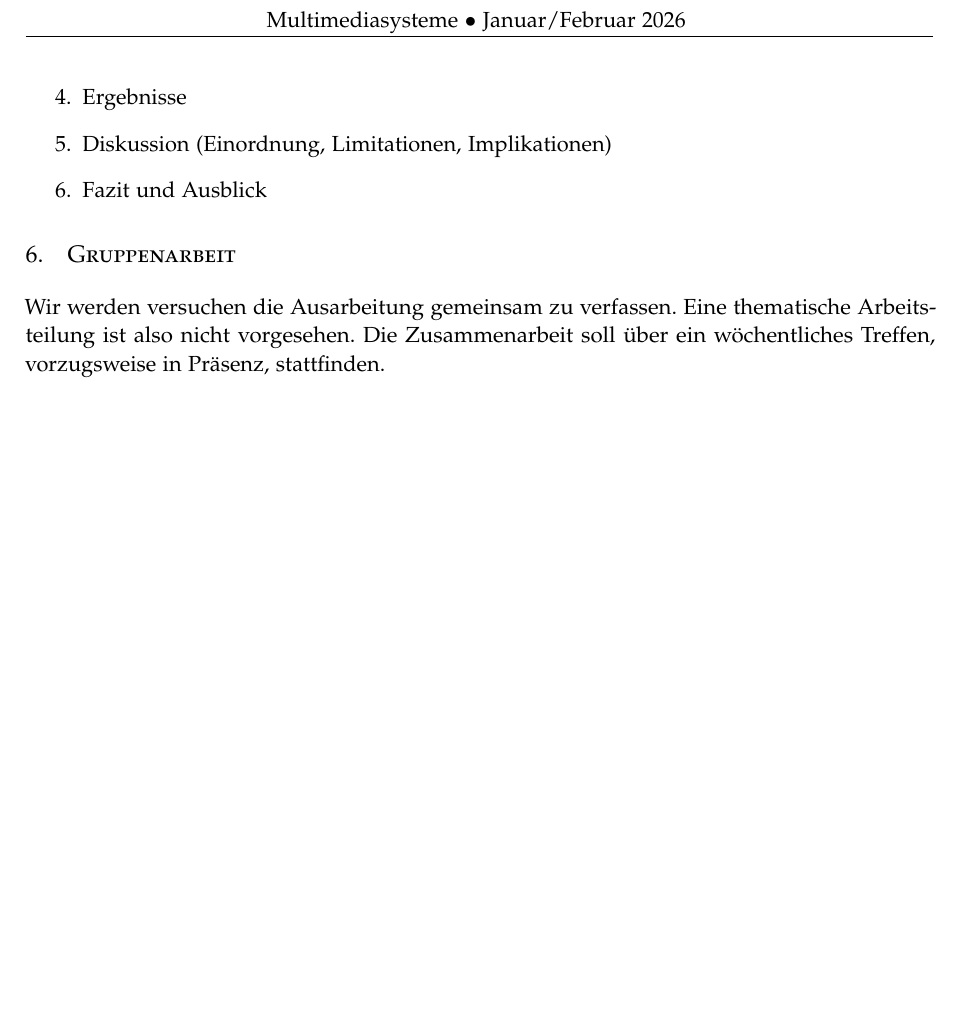
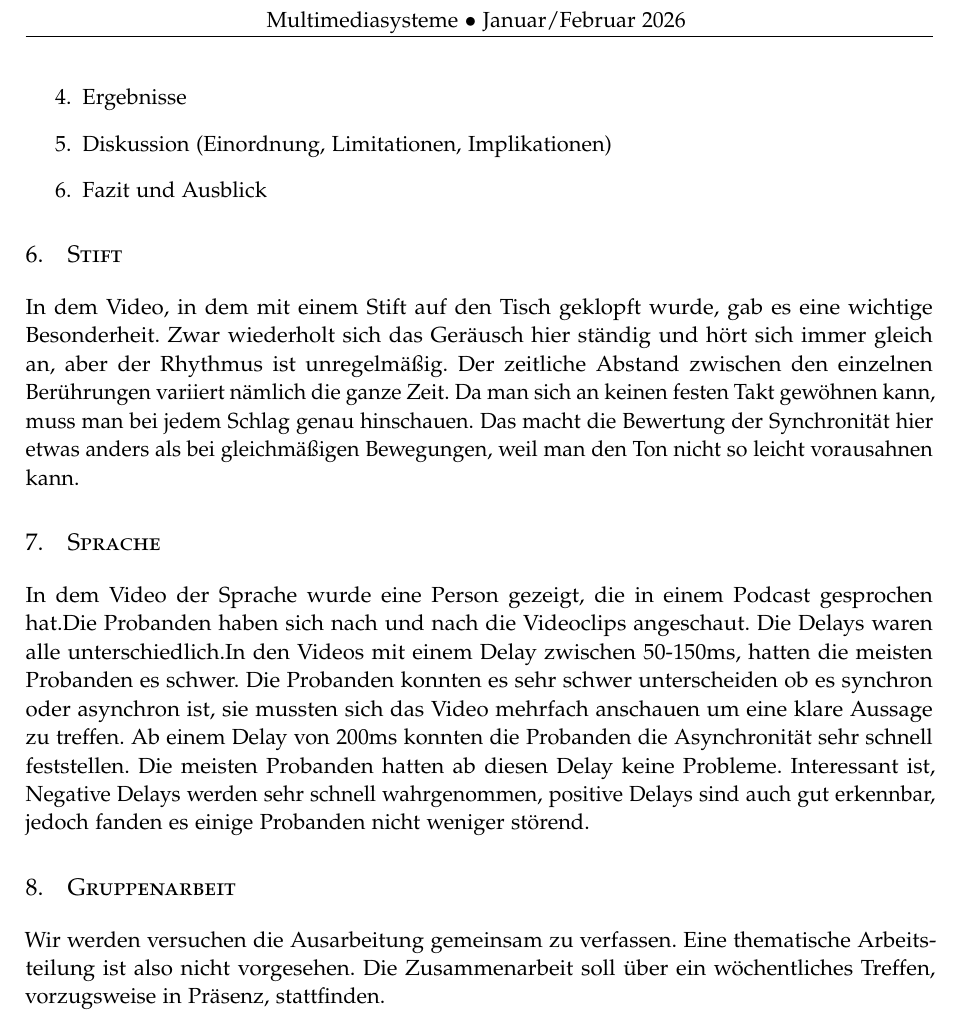
Before and after one commit to JonJon29/Hausarbeit-Multimediasysteme, a LaTeX document (Template_Paper.tex): part of page 2 of 2, cut so that both start at the same text, the shorter picture padded with empty space. Compiled offline with pdfLaTeX.

Commit message:
Sprache Stift

```diff
--- a/Template_Paper.tex
+++ b/Template_Paper.tex
@@ -158,6 +157,23 @@ Diese soll nach Inhalt des Videos und nach positiver und negativer Verzögerung
     \item Diskussion (Einordnung, Limitationen, Implikationen)
     \item Fazit und Ausblick
 \end{enumerate}
+
+\section{Stift}
+
+In dem Video, in dem mit einem Stift auf den Tisch geklopft wurde, gab es eine wichtige Besonderheit.
+Zwar wiederholt sich das Geräusch hier ständig und hört sich immer gleich an, aber der Rhythmus ist unregelmäßig.
+Der zeitliche Abstand zwischen den einzelnen Berührungen variiert nämlich die ganze Zeit.
+Da man sich an keinen festen Takt gewöhnen kann, muss man bei jedem Schlag genau hinschauen.
+Das macht die Bewertung der Synchronität hier etwas anders als bei gleichmäßigen Bewegungen, weil man den Ton nicht so leicht vorausahnen kann.
+
+\section{Sprache}
+
+In dem Video der Sprache wurde eine Person gezeigt, die in einem Podcast gesprochen hat.Die Probanden haben sich nach und nach die Videoclips angeschaut.
+Die Delays waren alle unterschiedlich.In den Videos mit einem Delay zwischen 50-150ms, hatten die meisten Probanden es schwer.
+Die Probanden konnten es sehr schwer unterscheiden ob es synchron oder asynchron ist, sie mussten sich das Video mehrfach anschauen um eine klare Aussage zu treffen.
+Ab einem Delay von 200ms konnten die Probanden die Asynchronität sehr schnell feststellen.
+Die meisten Probanden hatten ab diesen Delay keine Probleme.
+Interessant ist, Negative Delays werden sehr schnell wahrgenommen, positive Delays sind auch gut erkennbar, jedoch fanden es einige Probanden nicht weniger störend.
 
 \section{Gruppenarbeit}
 % kurze Beschreibung der Gruppenarbeit (z.B. Aufgabenverteilung, Kommunikation).
```
Also changed, not shown: auxil/Template_Paper.bbl (added), Template_Paper.tex (1 more changed lines), 4 other files.
